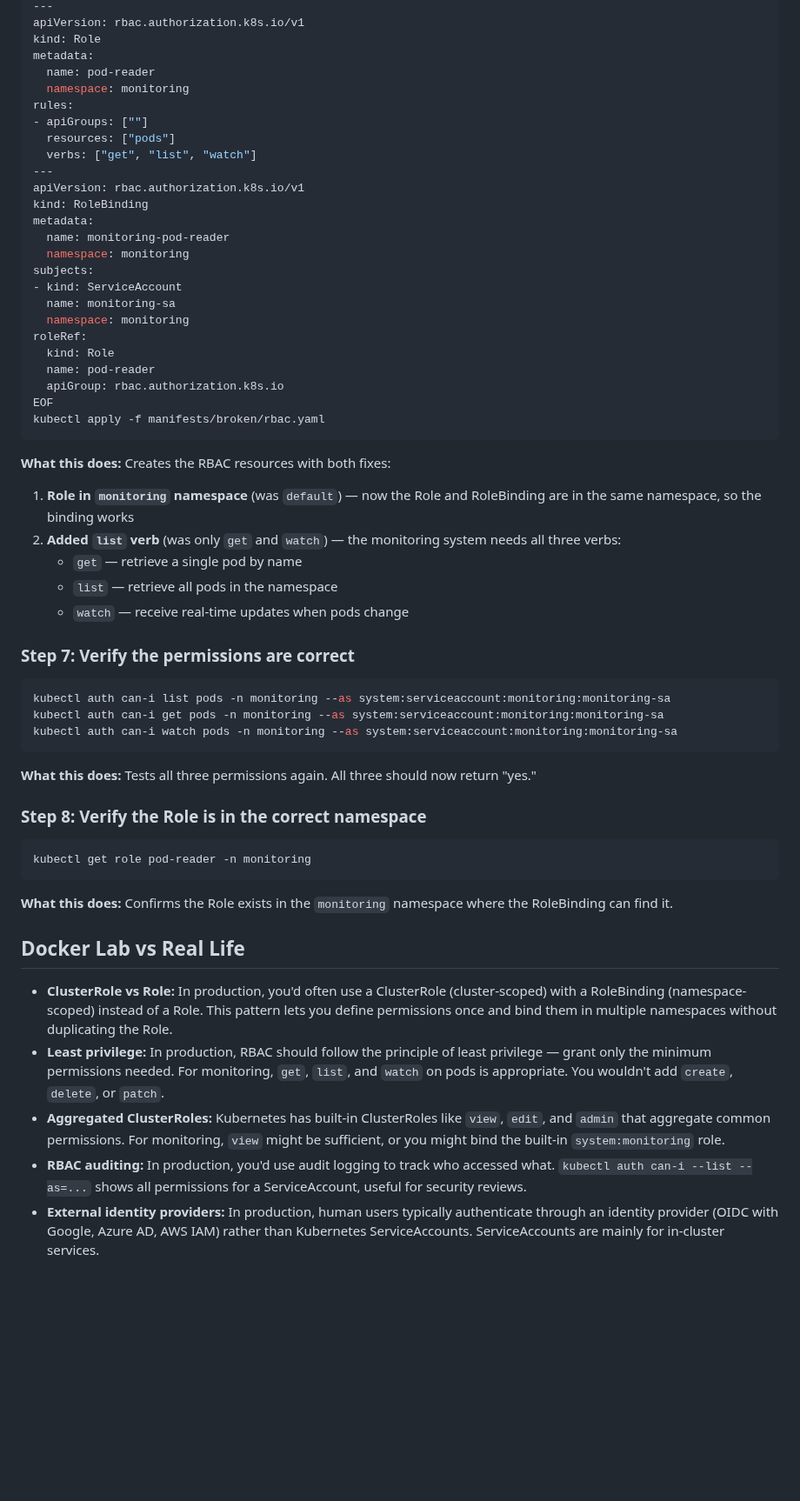
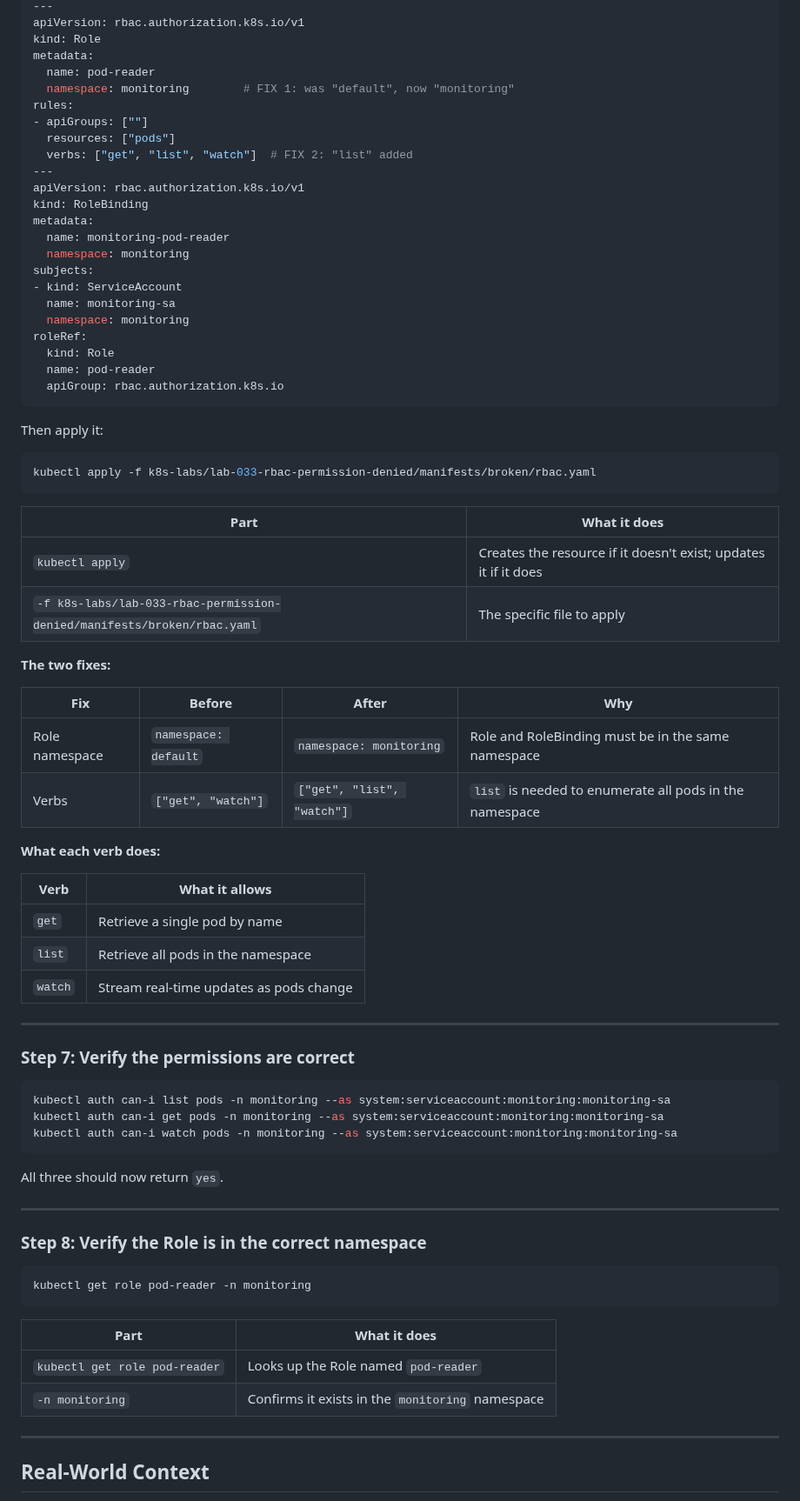
Before and after one commit to engsnayl/cloud-engineer-labs, a Markdown page: k8s-labs/lab-033-rbac-permission-denied/SOLUTION.md, the part around one of its changes. Shown at 87% size. Rendered like a GitHub page; blank space fills up the shorter version.

````diff
--- a/k8s-labs/lab-033-rbac-permission-denied/SOLUTION.md
+++ b/k8s-labs/lab-033-rbac-permission-denied/SOLUTION.md
@@ -75,11 +213,11 @@ apiVersion: rbac.authorization.k8s.io/v1
 kind: Role
 metadata:
   name: pod-reader
-  namespace: monitoring
+  namespace: monitoring        # FIX 1: was "default", now "monitoring"
 rules:
 - apiGroups: [""]
   resources: ["pods"]
-  verbs: ["get", "list", "watch"]
+  verbs: ["get", "list", "watch"]  # FIX 2: "list" added
 ---
 apiVersion: rbac.authorization.k8s.io/v1
 kind: RoleBinding
@@ -94,17 +232,35 @@ roleRef:
   kind: Role
   name: pod-reader
   apiGroup: rbac.authorization.k8s.io
-EOF
-kubectl apply -f manifests/broken/rbac.yaml
 ```
 
-**What this does:** Creates the RBAC resources with both fixes:
+Then apply it:
 
-1. **Role in `monitoring` namespace** (was `default`) — now the Role and RoleBinding are in the same namespace, so the binding works
-2. **Added `list` verb** (was only `get` and `watch`) — the monitoring system needs all three verbs:
-   - `get` — retrieve a single pod by name
-   - `list` — retrieve all pods in the namespace
-   - `watch` — receive real-time updates when pods change
+```bash
+kubectl apply -f k8s-labs/lab-033-rbac-permission-denied/manifests/broken/rbac.yaml
+```
+
+| Part | What it does |
+|------|--------------|
+| `kubectl apply` | Creates the resource if it doesn't exist; updates it if it does |
+| `-f k8s-labs/lab-033-rbac-permission-denied/manifests/broken/rbac.yaml` | The specific file to apply |
+
+**The two fixes:**
+
+| Fix | Before | After | Why |
+|-----|--------|-------|-----|
+| Role namespace | `namespace: default` | `namespace: monitoring` | Role and RoleBinding must be in the same namespace |
+| Verbs | `["get", "watch"]` | `["get", "list", "watch"]` | `list` is needed to enumerate all pods in the namespace |
+
+**What each verb does:**
+
+| Verb | What it allows |
+|------|----------------|
+| `get` | Retrieve a single pod by name |
+| `list` | Retrieve all pods in the namespace |
+| `watch` | Stream real-time updates as pods change |
+
+---
 
 ### Step 7: Verify the permissions are correct
 
@@ -114,7 +270,9 @@ kubectl auth can-i get pods -n monitoring --as system:serviceaccount:monitoring:
 kubectl auth can-i watch pods -n monitoring --as system:serviceaccount:monitoring:monitoring-sa
 ```
 
-**What this does:** Tests all three permissions again. All three should now return "yes."
+All three should now return `yes`.
+
+---
 
 ### Step 8: Verify the Role is in the correct namespace
 
@@ -122,13 +280,12 @@ kubectl auth can-i watch pods -n monitoring --as system:serviceaccount:monitorin
 kubectl get role pod-reader -n monitoring
 ```
 
-**What this does:** Confirms the Role exists in the `monitoring` namespace where the RoleBinding can find it.
+| Part | What it does |
+|------|--------------|
+| `kubectl get role pod-reader` | Looks up the Role named `pod-reader` |
+| `-n monitoring` | Confirms it exists in the `monitoring` namespace |
 
-## Docker Lab vs Real Life
+---
 
-- **ClusterRole vs Role:** In production, you'd often use a ClusterRole (cluster-scoped) with a RoleBinding (namespace-scoped) instead of a Role. This pattern lets you define permissions once and bind them in multiple namespaces without duplicating the Role.
-- **Least privilege:** In production, RBAC should follow the principle of least privilege — grant only the minimum permissions needed. For monitoring, `get`, `list`, and `watch` on pods is appropriate. You wouldn't add `create`, `delete`, or `patch`.
-- **Aggregated ClusterRoles:** Kubernetes has built-in ClusterRoles like `view`, `edit`, and `admin` that aggregate common permissions. For monitoring, `view` might be sufficient, or you might bind the built-in `system:monitoring` role.
-- **RBAC auditing:** In production, you'd use audit logging to track who accessed what. `kubectl auth can-i --list --as=...` shows all permissions for a ServiceAccount, useful for security reviews.
-- **External identity providers:** In production, human users typically authenticate through an identity provider (OIDC with Google, Azure AD, AWS IAM) rather than Kubernetes ServiceAccounts. ServiceAccounts are mainly for in-cluster services.
+## Real-World Context
 
````
Also changed, not shown: other parts of k8s-labs/lab-033-rbac-permission-denied/SOLUTION.md (+180 -25 lines).
